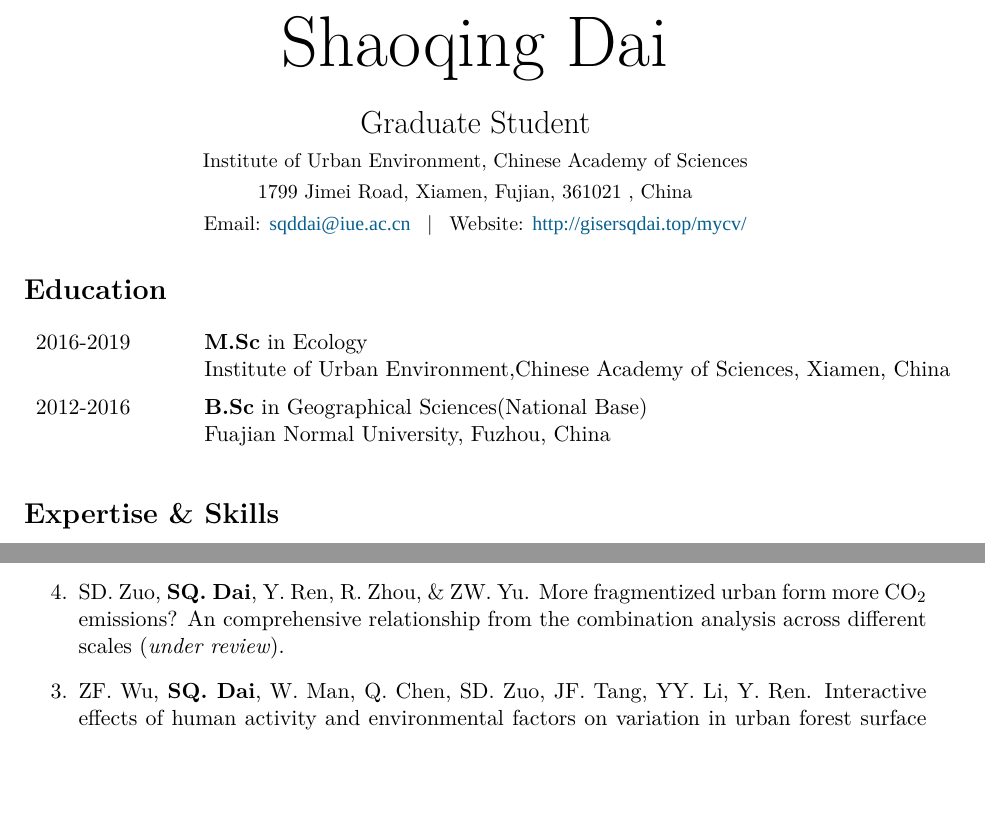
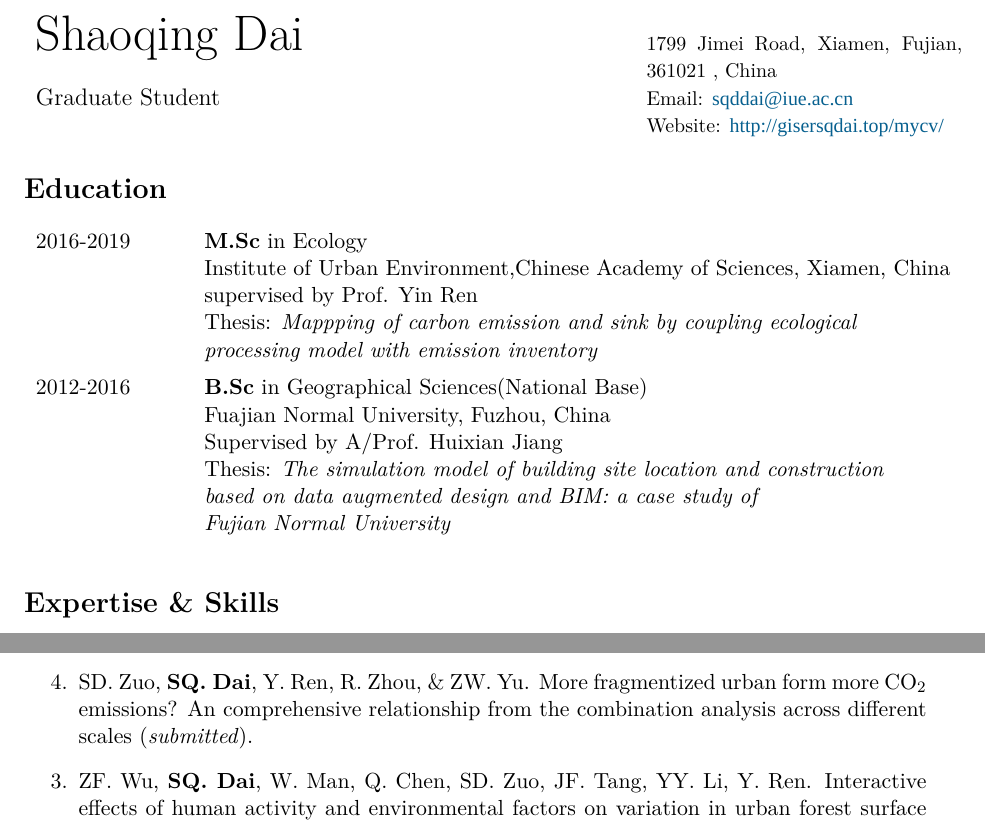
Before and after one commit to GISerDaiShaoqing/Curriculum-Vitae-Latex, a LaTeX CV (cv.tex, which reads education.tex, publications.tex): two parts of pages 1 and 4 of 6, joined at a grey line, cut so that both start at the same text, the shorter picture padded with empty space. Compiled offline with XeLaTeX; a missing font is replaced by an installed copy or a similar font.

Commit message:
Update 20190205

```diff
--- a/cv.tex
+++ b/cv.tex
@@ -92,24 +95,41 @@
 
 %%%%%%%%%%%%%%%%%%%%%%%%%%%%%%%%%%%%%%%%%%%%%%%%%%%%%%%%%%%%%%%%%%%%%%%%%%%%%%%
 % HEADER
-\begin{center}
-    {\fontsize{36pt}{0}\selectfont \MyName}
-    \\[0.5cm]
-    {\fontsize{16pt}{0}\selectfont \MyRole}
-    \\[0.3cm]
-    {\fontsize{10pt}{0}\selectfont
-        \Affiliation
-        \\[0.2cm]
-        \Address
-        \\[0.08cm]
+%\begin{center}
+    %\begin{tabular}{p{0.30\textwidth} p{0.70\textwidth}}
+    %\includegraphics[scale=0.5]{dsq.png}&
+    %{\fontsize{30pt}{0}\selectfont Shaoqing Dai}
+    %\end{tabular}
+    %{\fontsize{36pt}{0}\selectfont \MyName}
+    %\\[0.5cm]
+    %{\fontsize{16pt}{0}\selectfont \MyRole}
+    %\\[0.3cm]
+    %{\fontsize{10pt}{0}\selectfont
+        %\Affiliation
+        %\\[0.2cm]
+        %\Address
+        %\\[0.08cm]
 %       \makefield{\faEnvelopeO}{\href{mailto:\Email}{\texttt{\Email}}}
 %       \, | \,
 %       \makefield{\faGlobe}{\url{\Website}}
-        Email: \href{mailto:\Email}{\texttt{\Email}}
-        \, | \,
-        Website: \url{\Website}
+        %Email: \href{mailto:\Email}{\texttt{\Email}}
+        %\, | \,
+        %Website: \url{\Website}
+    %}
+%\end{center}
+\begin{tabular}{p{0.65\textwidth} p{0.35\textwidth}}
+    {\fontsize{25pt}{0}\selectfont \MyName} \newline
+    \newline
+    {\fontsize{12pt}{0}\selectfont \MyRole} \newline
+    %{\fontsize{6pt}{0}\selectfont \Affiliation}
+    &
+    {\fontsize{10pt}{0}\selectfont
+    %\Affiliation \newline
+    \Address \newline
+    Email: \href{mailto:\Email}{\texttt{\Email}}\newline
+    Website: \url{\Website}
     }
-\end{center}
+\end{tabular}
 
 \input{education}
 %\input{awards}
--- a/education.tex
+++ b/education.tex
@@ -1,10 +1,17 @@
 \section*{Education}
 \begin{tabular}{p{0.16\textwidth} p{0.84\textwidth}}
 2016-2019 & \textbf{M.Sc} in Ecology \newline
-       Institute of Urban Environment,Chinese Academy of Sciences, Xiamen, China \\
+       Institute of Urban Environment,Chinese Academy of Sciences, Xiamen, China \newline
+       supervised by Prof. Yin Ren \newline
+       Thesis: \textit{Mappping of carbon emission and sink by coupling ecological \newline
+       processing model with emission inventory} \\
 
 2012-2016 & \textbf{B.Sc} in Geographical Sciences(National Base) \newline
-       Fuajian Normal University, Fuzhou, China
+       Fuajian Normal University, Fuzhou, China \newline
+       Supervised by A/Prof. Huixian Jiang \newline
+       Thesis: \textit{The simulation model of building site location and construction \newline
+       based on data augmented design and BIM: a case study of \newline
+       Fujian Normal University }
 %      \newline
 %      Thesis: \textit{Simulating seismic wave propagation in 3D heterogeneous isotropic media \newline
 %      using staggered-grid finite differences}
--- a/publications.tex
+++ b/publications.tex
@@ -74,7 +74,7 @@
 \item
     SD. Zuo, \Shaoqing, Y. Ren, R. Zhou, \&  ZW. Yu.
     More fragmentized urban form more CO$_2$ emissions? An comprehensive relationship from the combination analysis across different scales
-    (\Review).
+    (\textit{submitted}).
 \item
     ZF. Wu, \Shaoqing, W. Man, Q. Chen, SD. Zuo, JF. Tang, YY. Li, Y. Ren.
     Interactive effects of human activity and environmental factors on variation in urban forest surface temperature.
```
Also changed, not shown: abstracts.tex (+1 -1 lines), language.tex (+1 -1 lines), cv.pdf, cv.tex (3 more changed lines).
